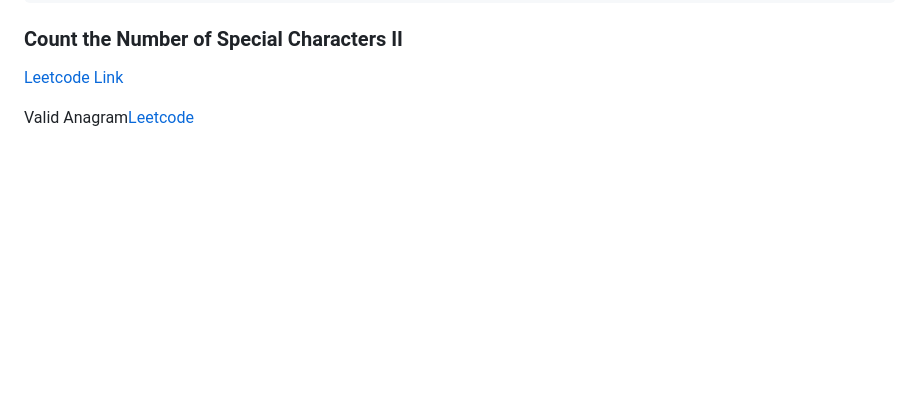
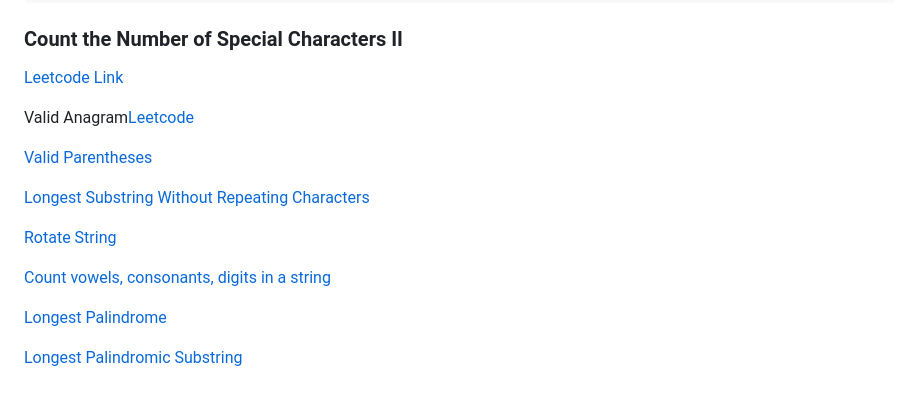
Before and after one commit to utkarsh1480/Java-Script-Learnings, a Markdown page: ARRAY.md, the part around the change. GitHub-like rendering; blank space fills up the shorter version.

Commit message:
Add links to various Leetcode problems

```diff
--- a/ARRAY.md
+++ b/ARRAY.md
@@ -213,3 +213,15 @@ Basicall here we need to find those two number which have max difference but the
 [Leetcode Link](https://leetcode.com/problems/count-the-number-of-special-characters-ii/?envType=daily-question&envId=2026-05-27)
 
 Valid Anagram[Leetcode ](https://leetcode.com/problems/valid-anagram/description/)
+
+[Valid Parentheses](https://leetcode.com/problems/valid-parentheses/description/)
+
+[Longest Substring Without Repeating Characters](https://leetcode.com/problems/longest-substring-without-repeating-characters/description/)
+
+[Rotate String](https://leetcode.com/problems/rotate-string/description/)
+
+[Count vowels, consonants, digits in a string](url)
+
+[Longest Palindrome](https://leetcode.com/problems/longest-palindrome/description/)
+
+[Longest Palindromic Substring](https://leetcode.com/problems/longest-palindromic-substring/description/)
```
